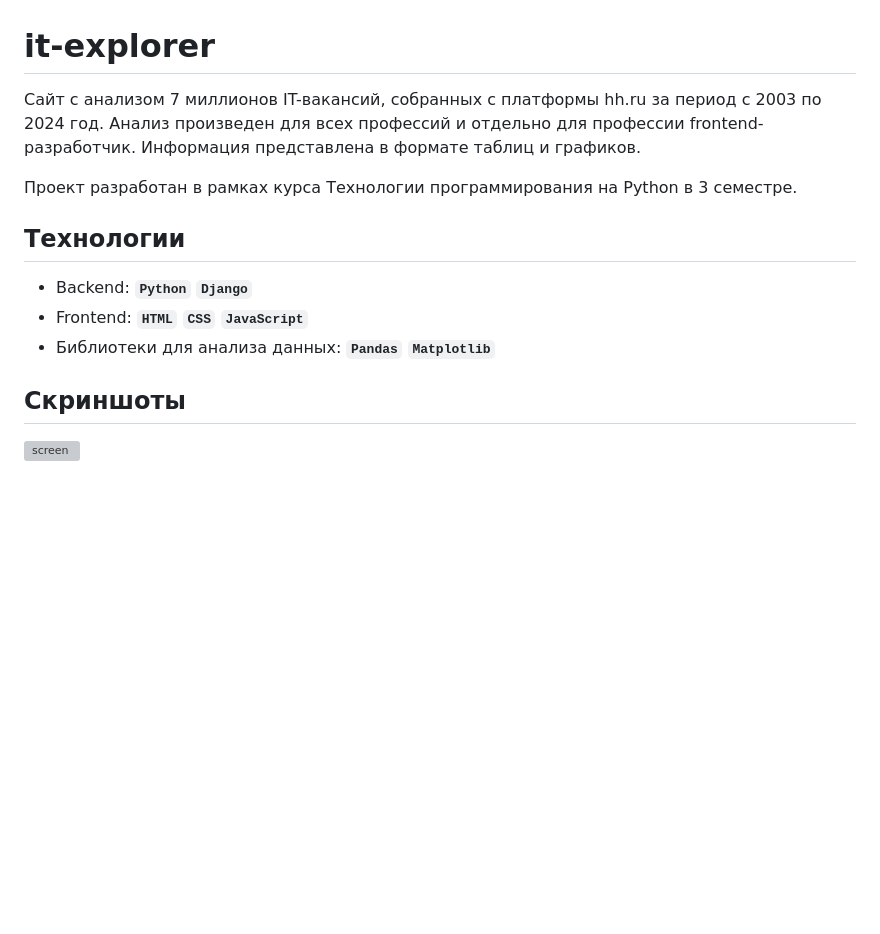
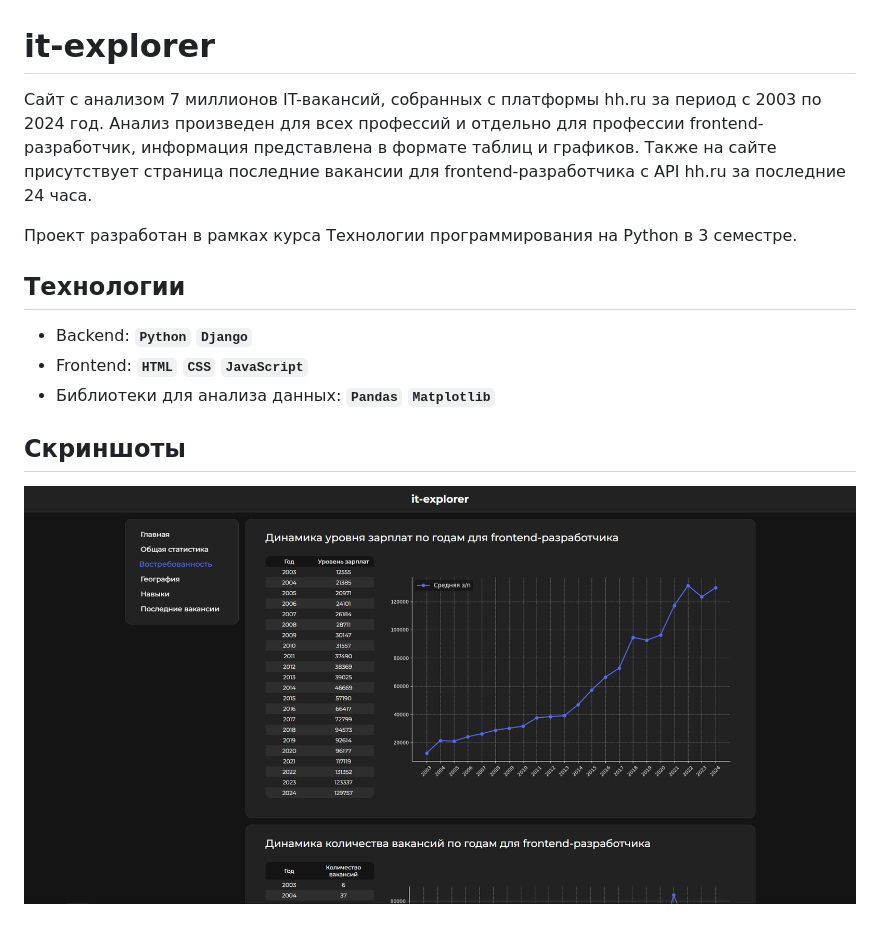
Before and after one commit to weykko/it-explorer, a Markdown page: README.md, the part around the change. Drawn GitHub-style; pictures changed too: Screenshot_40.png (added); blank space fills up the shorter version; grey boxes are pictures that could not be loaded.

```diff
--- a/README.md
+++ b/README.md
@@ -1,6 +1,6 @@
 # it-explorer
 
-Сайт с анализом 7 миллионов IT-вакансий, собранных с платформы hh.ru за период с 2003 по 2024 год. Анализ произведен для всех профессий и отдельно для профессии frontend-разработчик. Информация представлена в формате таблиц и графиков.
+Сайт с анализом 7 миллионов IT-вакансий, собранных с платформы hh.ru за период с 2003 по 2024 год. Анализ произведен для всех профессий и отдельно для профессии frontend-разработчик, информация представлена в формате таблиц и графиков. Также на сайте присутствует страница последние вакансии для frontend-разработчика с API hh.ru за последние 24 часа.
 
 Проект разработан в рамках курса Технологии программирования на Python в 3 семестре.
 
@@ -10,4 +10,4 @@
 - Библиотеки для анализа данных: **`Pandas` `Matplotlib`**
 
 ## Скриншоты
-![screen](graphs/Screenshot_40.png)
+![screen](Screenshot_40.png)
```
